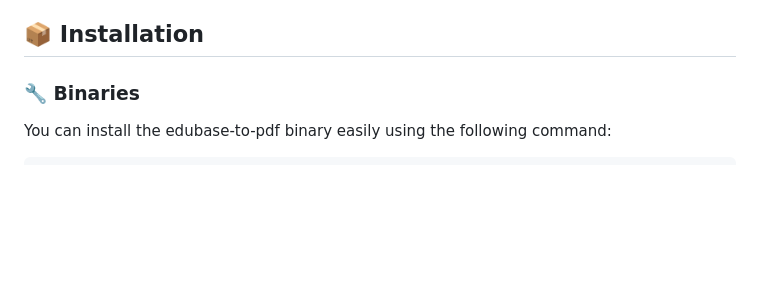
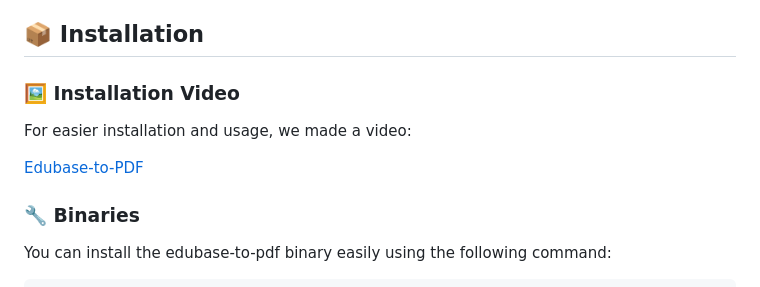
Before and after one commit to michaelbeutler/edubase-to-pdf, a Markdown page: README.md, the part around the change. Rendered like a GitHub page; blank space fills up the shorter version.

Commit message:
docs: Added video

```diff
--- a/README.md
+++ b/README.md
@@ -21,6 +21,11 @@ Check out this demo to see edubase-to-pdf in action! 👇
 - 🔎 **Browser Size**: Customize the browser width and height for better screenshot quality.
 
 ## 📦 Installation
+
+### 🖼️ Installation Video
+For easier installation and usage, we made a video:
+
+[Edubase-to-PDF]([https://github.com/michaelbeutler/edubase-to-pdf/issues](https://youtu.be/BLNL_C_Bdbw))
 
 ### 🔧 Binaries
 
```
